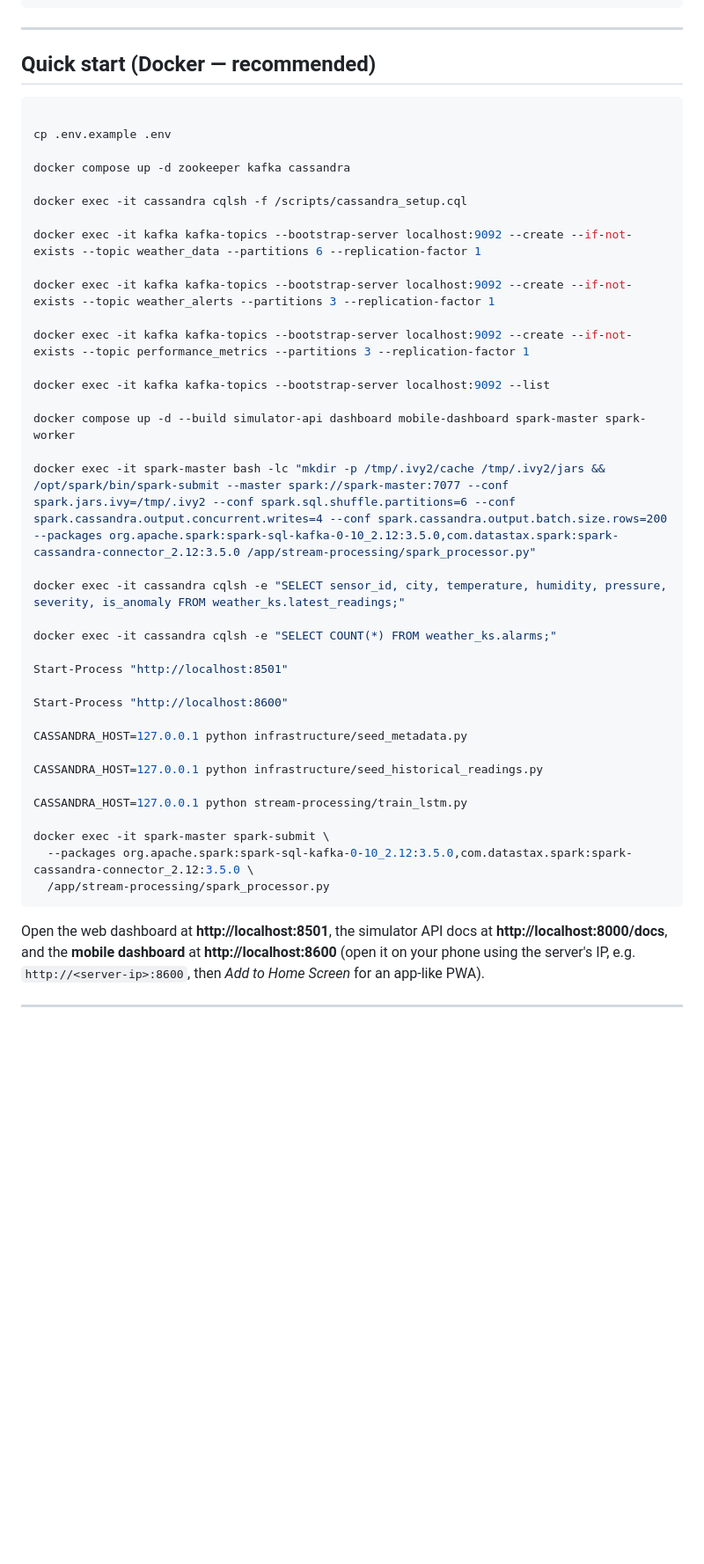
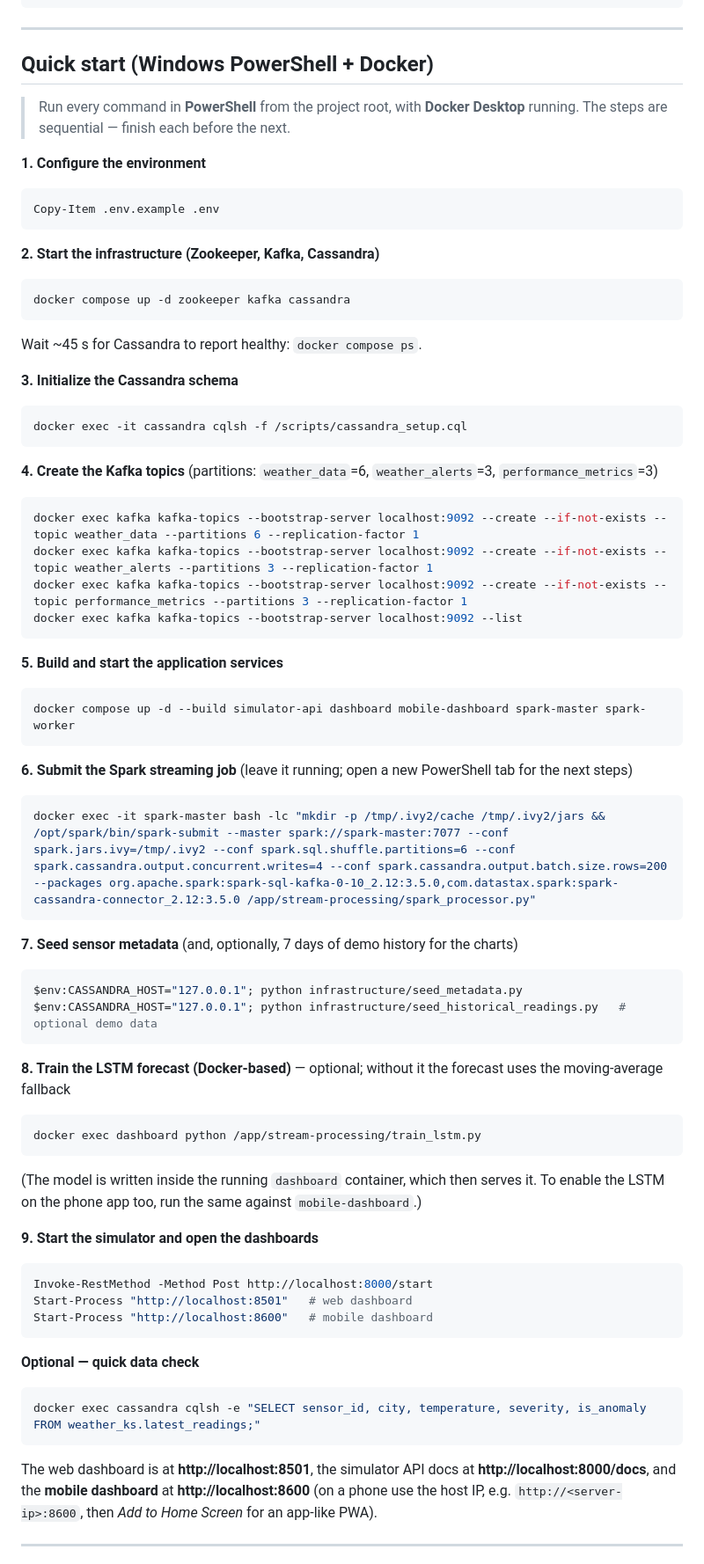
Before and after one commit to vesecikaaqii/WeatherMonitoring-IoT, a Markdown page: README.md, the part around one of its changes. Shown at 88% size. GitHub-like rendering; blank space fills up the shorter version.

````diff
--- a/README.md
+++ b/README.md
@@ -109,50 +109,72 @@ WeatherMonitoring-IoT/
 
 ---
 
-## Quick start (Docker — recommended)
+## Quick start (Windows PowerShell + Docker)
 
-```bash
+> Run every command in **PowerShell** from the project root, with **Docker
+> Desktop** running. The steps are sequential — finish each before the next.
 
-cp .env.example .env
-
-docker compose up -d zookeeper kafka cassandra
-
-docker exec -it cassandra cqlsh -f /scripts/cassandra_setup.cql
-
-docker exec -it kafka kafka-topics --bootstrap-server localhost:9092 --create --if-not-exists --topic weather_data --partitions 6 --replication-factor 1
-
-docker exec -it kafka kafka-topics --bootstrap-server localhost:9092 --create --if-not-exists --topic weather_alerts --partitions 3 --replication-factor 1
-
-docker exec -it kafka kafka-topics --bootstrap-server localhost:9092 --create --if-not-exists --topic performance_metrics --partitions 3 --replication-factor 1
-
-docker exec -it kafka kafka-topics --bootstrap-server localhost:9092 --list
-
-docker compose up -d --build simulator-api dashboard mobile-dashboard spark-master spark-worker
-
-docker exec -it spark-master bash -lc "mkdir -p /tmp/.ivy2/cache /tmp/.ivy2/jars && /opt/spark/bin/spark-submit --master spark://spark-master:7077 --conf spark.jars.ivy=/tmp/.ivy2 --conf spark.sql.shuffle.partitions=6 --conf spark.cassandra.output.concurrent.writes=4 --conf spark.cassandra.output.batch.size.rows=200 --packages org.apache.spark:spark-sql-kafka-0-10_2.12:3.5.0,com.datastax.spark:spark-cassandra-connector_2.12:3.5.0 /app/stream-processing/spark_processor.py"
-
-docker exec -it cassandra cqlsh -e "SELECT sensor_id, city, temperature, humidity, pressure, severity, is_anomaly FROM weather_ks.latest_readings;"
-
-docker exec -it cassandra cqlsh -e "SELECT COUNT(*) FROM weather_ks.alarms;"
-
-Start-Process "http://localhost:8501"
-
-Start-Process "http://localhost:8600"
-
-CASSANDRA_HOST=127.0.0.1 python infrastructure/seed_metadata.py
-
-CASSANDRA_HOST=127.0.0.1 python infrastructure/seed_historical_readings.py
-
-CASSANDRA_HOST=127.0.0.1 python stream-processing/train_lstm.py
-
-docker exec -it spark-master spark-submit \
-  --packages org.apache.spark:spark-sql-kafka-0-10_2.12:3.5.0,com.datastax.spark:spark-cassandra-connector_2.12:3.5.0 \
-  /app/stream-processing/spark_processor.py
+**1. Configure the environment**
+```powershell
+Copy-Item .env.example .env
 ```
 
-Open the web dashboard at **http://localhost:8501**, the simulator API docs at
+**2. Start the infrastructure (Zookeeper, Kafka, Cassandra)**
+```powershell
+docker compose up -d zookeeper kafka cassandra
+```
+Wait ~45 s for Cassandra to report healthy: `docker compose ps`.
+
+**3. Initialize the Cassandra schema**
+```powershell
+docker exec -it cassandra cqlsh -f /scripts/cassandra_setup.cql
+```
+
+**4. Create the Kafka topics** (partitions: `weather_data`=6, `weather_alerts`=3, `performance_metrics`=3)
+```powershell
+docker exec kafka kafka-topics --bootstrap-server localhost:9092 --create --if-not-exists --topic weather_data --partitions 6 --replication-factor 1
+docker exec kafka kafka-topics --bootstrap-server localhost:9092 --create --if-not-exists --topic weather_alerts --partitions 3 --replication-factor 1
+docker exec kafka kafka-topics --bootstrap-server localhost:9092 --create --if-not-exists --topic performance_metrics --partitions 3 --replication-factor 1
+docker exec kafka kafka-topics --bootstrap-server localhost:9092 --list
+```
+
+**5. Build and start the application services**
+```powershell
+docker compose up -d --build simulator-api dashboard mobile-dashboard spark-master spark-worker
+```
+
+**6. Submit the Spark streaming job** (leave it running; open a new PowerShell tab for the next steps)
+```powershell
+docker exec -it spark-master bash -lc "mkdir -p /tmp/.ivy2/cache /tmp/.ivy2/jars && /opt/spark/bin/spark-submit --master spark://spark-master:7077 --conf spark.jars.ivy=/tmp/.ivy2 --conf spark.sql.shuffle.partitions=6 --conf spark.cassandra.output.concurrent.writes=4 --conf spark.cassandra.output.batch.size.rows=200 --packages org.apache.spark:spark-sql-kafka-0-10_2.12:3.5.0,com.datastax.spark:spark-cassandra-connector_2.12:3.5.0 /app/stream-processing/spark_processor.py"
+```
+
+**7. Seed sensor metadata** (and, optionally, 7 days of demo history for the charts)
+```powershell
+$env:CASSANDRA_HOST="127.0.0.1"; python infrastructure/seed_metadata.py
+$env:CASSANDRA_HOST="127.0.0.1"; python infrastructure/seed_historical_readings.py   # optional demo data
+```
+
+**8. Train the LSTM forecast (Docker-based)** — optional; without it the forecast uses the moving-average fallback
+```powershell
+docker exec dashboard python /app/stream-processing/train_lstm.py
+```
+(The model is written inside the running `dashboard` container, which then serves it. To enable the LSTM on the phone app too, run the same against `mobile-dashboard`.)
+
+**9. Start the simulator and open the dashboards**
+```powershell
+Invoke-RestMethod -Method Post http://localhost:8000/start
+Start-Process "http://localhost:8501"   # web dashboard
+Start-Process "http://localhost:8600"   # mobile dashboard
+```
+
+**Optional — quick data check**
+```powershell
+docker exec cassandra cqlsh -e "SELECT sensor_id, city, temperature, severity, is_anomaly FROM weather_ks.latest_readings;"
+```
+
+The web dashboard is at **http://localhost:8501**, the simulator API docs at
 **http://localhost:8000/docs**, and the **mobile dashboard** at
-**http://localhost:8600** (open it on your phone using the server's IP, e.g.
+**http://localhost:8600** (on a phone use the host IP, e.g.
 `http://<server-ip>:8600`, then *Add to Home Screen* for an app-like PWA).
 
 ---
````
Also changed, not shown: other parts of README.md (+45 -58 lines).
